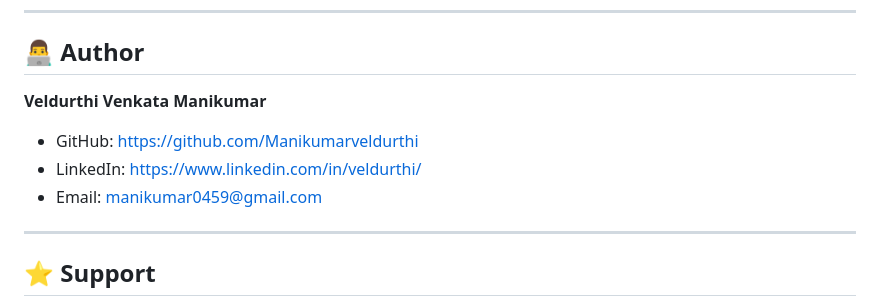
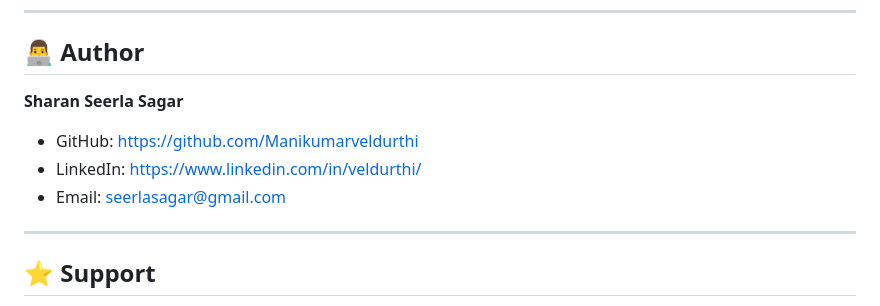
Before and after one commit to Sharan07-github/Laundry-Hub-Sharan-Sagar, a Markdown page: README.md, the part around the change. Drawn GitHub-style.

Commit message:
Update author information in README.md

```diff
--- a/README.md
+++ b/README.md
@@ -183,11 +183,11 @@ mvn spring-boot:run
 
 ## 👨‍💻 Author
 
-**Veldurthi Venkata Manikumar**
+**Sharan Seerla Sagar**
 
 * GitHub: https://github.com/Manikumarveldurthi
 * LinkedIn: https://www.linkedin.com/in/veldurthi/
-* Email: [manikumar0459@gmail.com](mailto:manikumar0459@gmail.com)
+* Email: [seerlasagar@gmail.com](mailto:seerlasagar@gmail.com)
 
 ---
 
```
